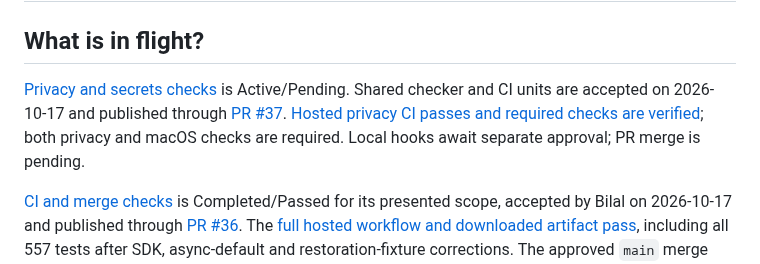
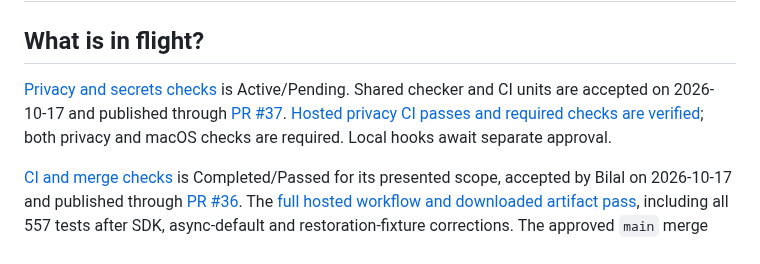
Before and after one commit to bcinarli/pane-peek, a Markdown page: agent-paper-trail/INDEX.md, the part around the change. GitHub-like rendering.

Commit message:
Clarify remaining privacy hook work

```diff
--- a/agent-paper-trail/INDEX.md
+++ b/agent-paper-trail/INDEX.md
@@ -2,7 +2,7 @@
 
 ## What is in flight?
 
-[Privacy and secrets checks](specs/001-mvp/plan.md#privacy-and-secrets-checks) is Active/Pending. Shared checker and CI units are accepted on 2026-10-17 and published through [PR #37](https://github.com/bcinarli/pane-peek/pull/37). [Hosted privacy CI passes and required checks are verified](specs/001-mvp/evidence/privacy-secrets-checker.md#hosted-ci-and-merge-enforcement-2026-10-17); both privacy and macOS checks are required. Local hooks await separate approval; PR merge is pending.
+[Privacy and secrets checks](specs/001-mvp/plan.md#privacy-and-secrets-checks) is Active/Pending. Shared checker and CI units are accepted on 2026-10-17 and published through [PR #37](https://github.com/bcinarli/pane-peek/pull/37). [Hosted privacy CI passes and required checks are verified](specs/001-mvp/evidence/privacy-secrets-checker.md#hosted-ci-and-merge-enforcement-2026-10-17); both privacy and macOS checks are required. Local hooks await separate approval.
 
 [CI and merge checks](specs/001-mvp/plan.md#ci-and-merge-checks) is Completed/Passed for its presented scope, accepted by Bilal on 2026-10-17 and published through [PR #36](https://github.com/bcinarli/pane-peek/pull/36). The [full hosted workflow and downloaded artifact pass](specs/001-mvp/evidence/github-ci-merge-checks.md#hosted-success-and-merge-enforcement-2026-10-17), including all 557 tests after SDK, async-default and restoration-fixture corrections. The approved `main` merge rules are active and verified. No further coding unit is planned; release work remains excluded.
 
```
Also changed, not shown: 1 other file.
